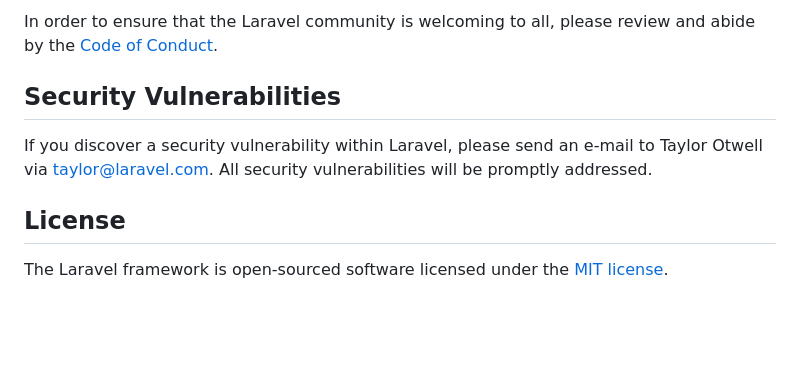
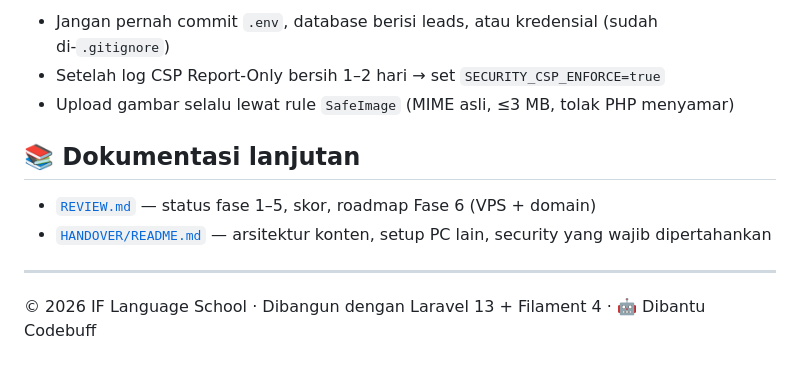
Before and after one commit to RhazorJavkins/IFLS_Website, a Markdown page: README.md, the part around one of its changes. Drawn GitHub-style; blank space fills up the shorter version.

```diff
--- a/README.md
+++ b/README.md
@@ -49,10 +78,13 @@ Thank you for considering contributing to the Laravel framework! The contributio
 
-In order to ensure that the Laravel community is welcoming to all, please review and abide by the [Code of Conduct](https://laravel.com/docs/contributions#code-of-conduct).
+- Jangan pernah commit `.env`, database berisi leads, atau kredensial (sudah di-`.gitignore`)
+- Setelah log CSP Report-Only bersih 1–2 hari → set `SECURITY_CSP_ENFORCE=true`
+- Upload gambar selalu lewat rule `SafeImage` (MIME asli, ≤3 MB, tolak PHP menyamar)
 
-## Security Vulnerabilities
+## 📚 Dokumentasi lanjutan
 
-If you discover a security vulnerability within Laravel, please send an e-mail to Taylor Otwell via [taylor@laravel.com](mailto:taylor@laravel.com). All security vulnerabilities will be promptly addressed.
+- [`REVIEW.md`](REVIEW.md) — status fase 1–5, skor, roadmap Fase 6 (VPS + domain)
+- [`HANDOVER/README.md`](HANDOVER/README.md) — arsitektur konten, setup PC lain, security yang wajib dipertahankan
 
-## License
+---
 
-The Laravel framework is open-sourced software licensed under the [MIT license](https://opensource.org/licenses/MIT).
+© 2026 IF Language School · Dibangun dengan Laravel 13 + Filament 4 · 🤖 Dibantu Codebuff
```
Also changed, not shown: other parts of README.md (+60 -31 lines).
